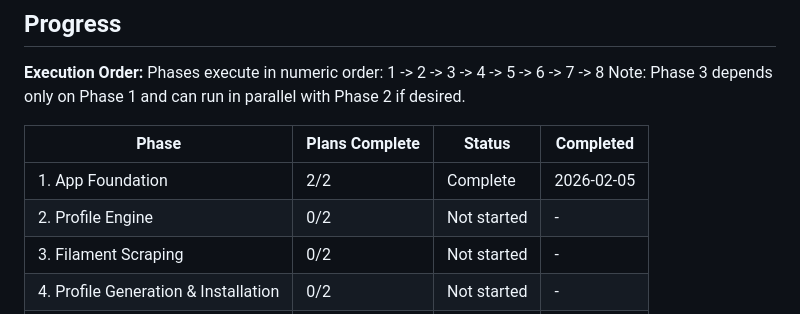
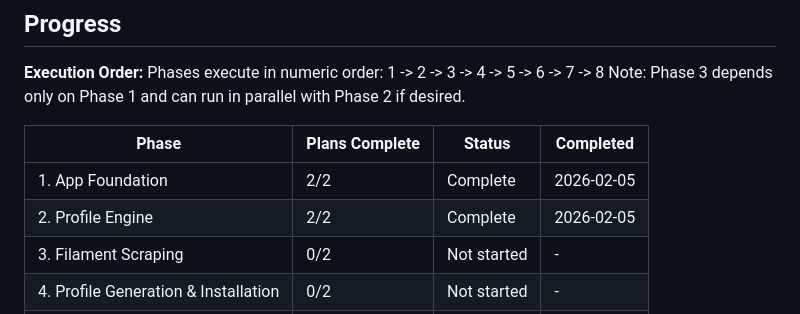
Before and after one commit to MichaelDanCurtis/BambuMate, a Markdown page: .planning/ROADMAP.md, the part around one of its changes. Rendered like a GitHub page.

Commit message:
docs: mark Phase 2 (Profile Engine) complete in roadmap
Co-Authored-By: Claude Opus 4.5 <noreply@anthropic.com>

```diff
--- a/.planning/ROADMAP.md
+++ b/.planning/ROADMAP.md
@@ -155,7 +155,7 @@ Note: Phase 3 depends only on Phase 1 and can run in parallel with Phase 2 if de
 | Phase | Plans Complete | Status | Completed |
 |-------|---------------|--------|-----------|
 | 1. App Foundation | 2/2 | Complete | 2026-02-05 |
-| 2. Profile Engine | 0/2 | Not started | - |
+| 2. Profile Engine | 2/2 | Complete | 2026-02-05 |
 | 3. Filament Scraping | 0/2 | Not started | - |
 | 4. Profile Generation & Installation | 0/2 | Not started | - |
 | 5. Defect Knowledge Base | 0/1 | Not started | - |
```
Also changed, not shown: other parts of .planning/ROADMAP.md (+1 -1 lines).
